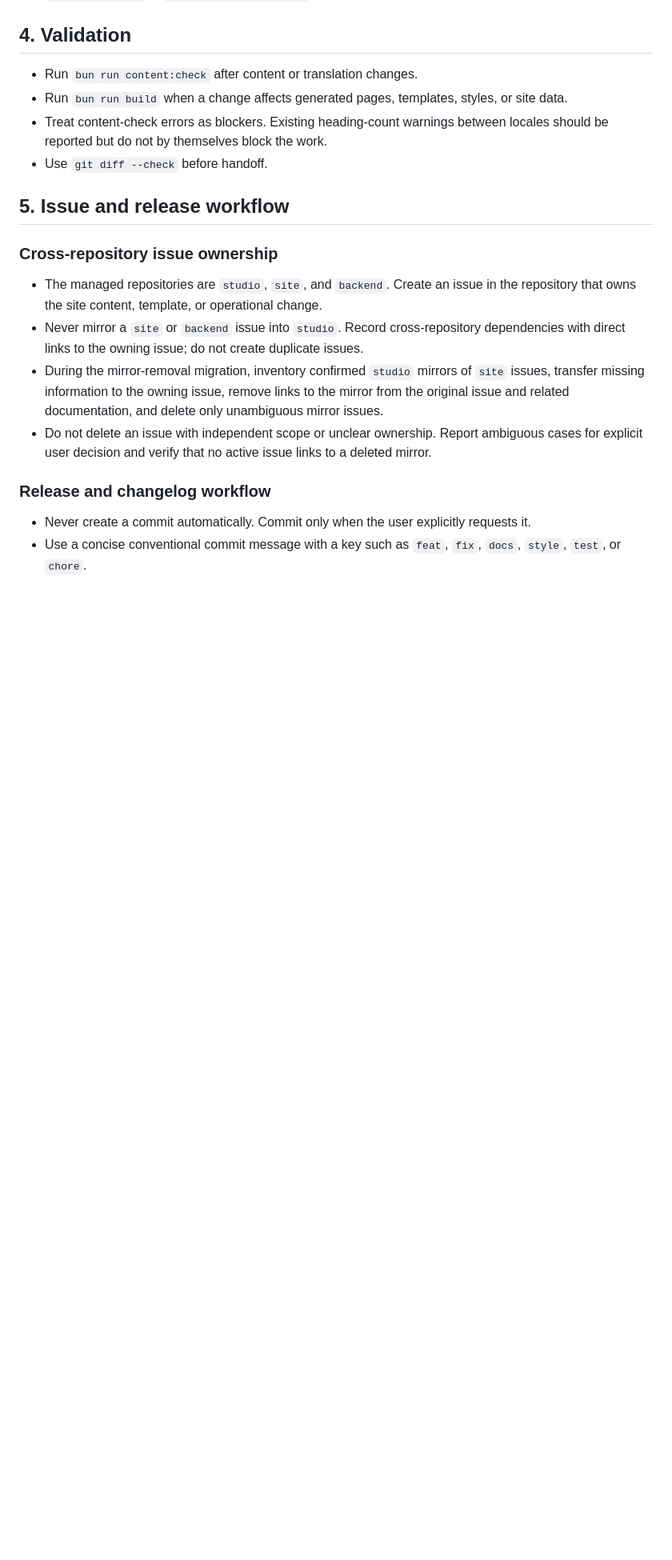
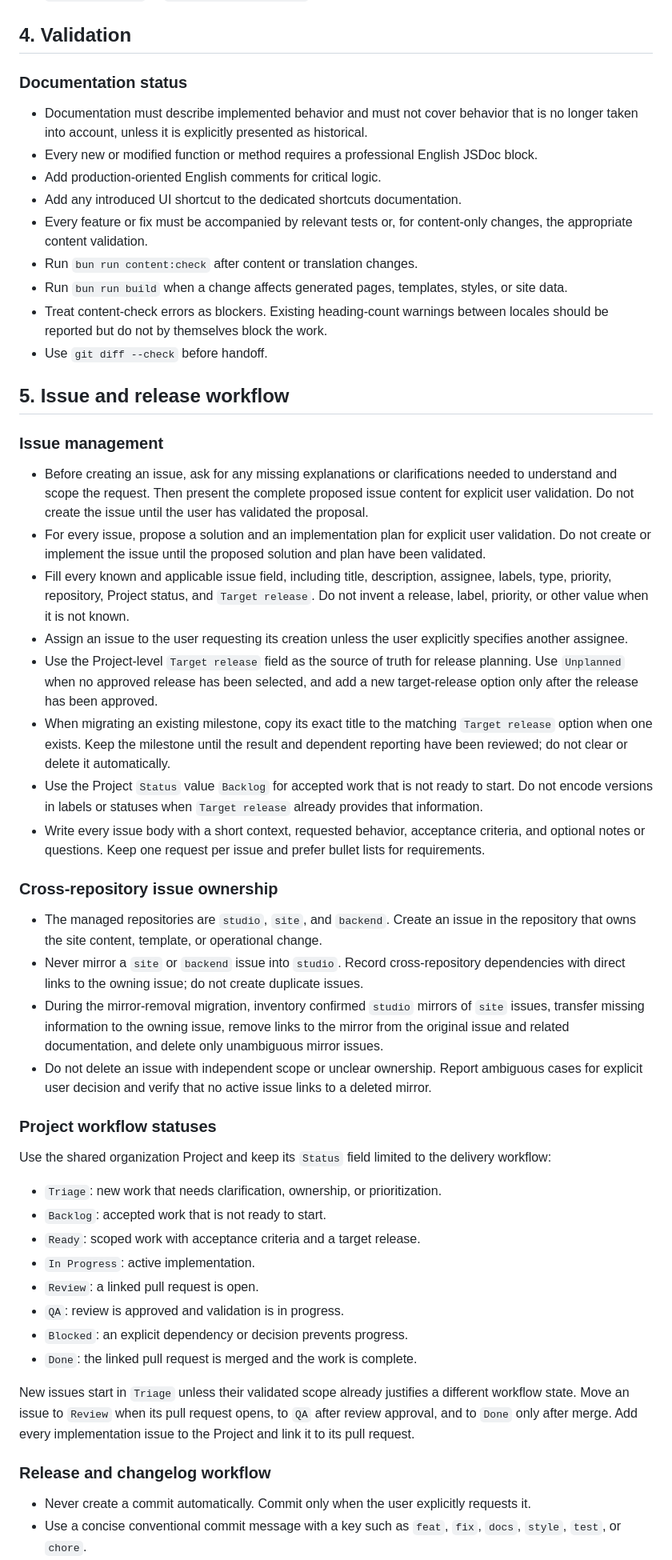
Before and after one commit to lgs1920/site, a Markdown page: PROJECT_RULES.md, the part around one of its changes. Shown at 80% size. Rendered like a GitHub page; blank space fills up the shorter version.

Commit message:
docs: align site project rules with Studio

```diff
--- a/PROJECT_RULES.md
+++ b/PROJECT_RULES.md
@@ -39,6 +45,13 @@ conventions from the Studio project while preserving the site's Eleventy archite
 
 ## 4. Validation
 
+### Documentation status
+
+- Documentation must describe implemented behavior and must not cover behavior that is no longer taken into account, unless it is explicitly presented as historical.
+- Every new or modified function or method requires a professional English JSDoc block.
+- Add production-oriented English comments for critical logic.
+- Add any introduced UI shortcut to the dedicated shortcuts documentation.
+- Every feature or fix must be accompanied by relevant tests or, for content-only changes, the appropriate content validation.
 - Run `bun run content:check` after content or translation changes.
 - Run `bun run build` when a change affects generated pages, templates, styles, or site data.
 - Treat content-check errors as blockers. Existing heading-count warnings between locales should be reported but do not by themselves block the work.
@@ -46,12 +59,38 @@ conventions from the Studio project while preserving the site's Eleventy archite
 
 ## 5. Issue and release workflow
 
+### Issue management
+
+- Before creating an issue, ask for any missing explanations or clarifications needed to understand and scope the request. Then present the complete proposed issue content for explicit user validation. Do not create the issue until the user has validated the proposal.
+- For every issue, propose a solution and an implementation plan for explicit user validation. Do not create or implement the issue until the proposed solution and plan have been validated.
+- Fill every known and applicable issue field, including title, description, assignee, labels, type, priority, repository, Project status, and `Target release`. Do not invent a release, label, priority, or other value when it is not known.
+- Assign an issue to the user requesting its creation unless the user explicitly specifies another assignee.
+- Use the Project-level `Target release` field as the source of truth for release planning. Use `Unplanned` when no approved release has been selected, and add a new target-release option only after the release has been approved.
+- When migrating an existing milestone, copy its exact title to the matching `Target release` option when one exists. Keep the milestone until the result and dependent reporting have been reviewed; do not clear or delete it automatically.
+- Use the Project `Status` value `Backlog` for accepted work that is not ready to start. Do not encode versions in labels or statuses when `Target release` already provides that information.
+- Write every issue body with a short context, requested behavior, acceptance criteria, and optional notes or questions. Keep one request per issue and prefer bullet lists for requirements.
+
 ### Cross-repository issue ownership
 
 - The managed repositories are `studio`, `site`, and `backend`. Create an issue in the repository that owns the site content, template, or operational change.
 - Never mirror a `site` or `backend` issue into `studio`. Record cross-repository dependencies with direct links to the owning issue; do not create duplicate issues.
 - During the mirror-removal migration, inventory confirmed `studio` mirrors of `site` issues, transfer missing information to the owning issue, remove links to the mirror from the original issue and related documentation, and delete only unambiguous mirror issues.
 - Do not delete an issue with independent scope or unclear ownership. Report ambiguous cases for explicit user decision and verify that no active issue links to a deleted mirror.
+
+### Project workflow statuses
+
+Use the shared organization Project and keep its `Status` field limited to the delivery workflow:
+
+- `Triage`: new work that needs clarification, ownership, or prioritization.
+- `Backlog`: accepted work that is not ready to start.
+- `Ready`: scoped work with acceptance criteria and a target release.
+- `In Progress`: active implementation.
+- `Review`: a linked pull request is open.
+- `QA`: review is approved and validation is in progress.
+- `Blocked`: an explicit dependency or decision prevents progress.
+- `Done`: the linked pull request is merged and the work is complete.
+
+New issues start in `Triage` unless their validated scope already justifies a different workflow state. Move an issue to `Review` when its pull request opens, to `QA` after review approval, and to `Done` only after merge. Add every implementation issue to the Project and link it to its pull request.
 
 ### Release and changelog workflow
 
```
Also changed, not shown: other parts of PROJECT_RULES.md (+9 -3 lines), CHANGELOG.md (+5 -0 lines).
